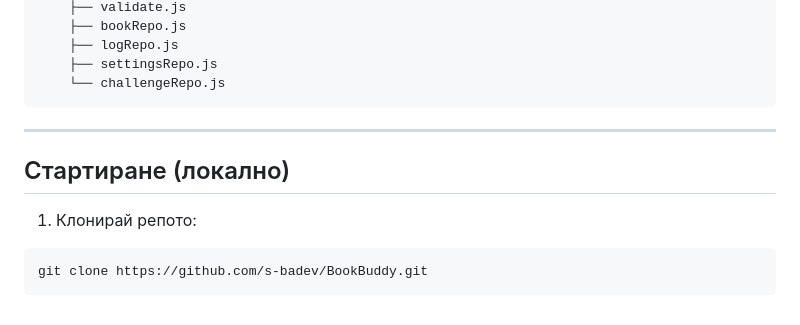
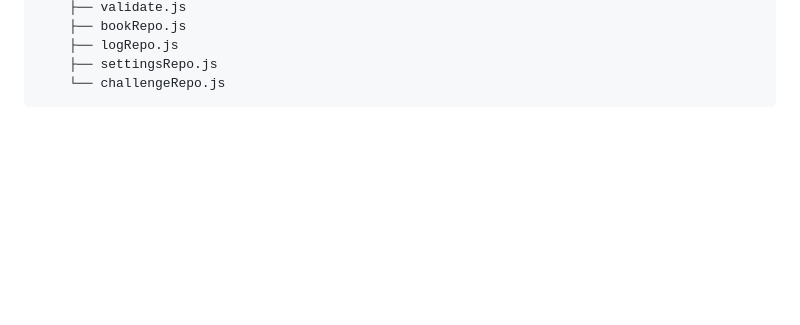
Before and after one commit to s-badev/BookBuddy, a Markdown page: README.md, the part around the change. Rendered like a GitHub page; blank space fills up the shorter version.

Commit message:
Delete local setup instructions section
Removed local setup instructions from README.

````diff
--- a/README.md
+++ b/README.md
@@ -328,11 +328,3 @@ BookBuddy/
     ├── settingsRepo.js
     └── challengeRepo.js
 ```
-
----
-
-## Стартиране (локално)
-1) Клонирай репото:
-```bash
-git clone https://github.com/s-badev/BookBuddy.git
-```
````
